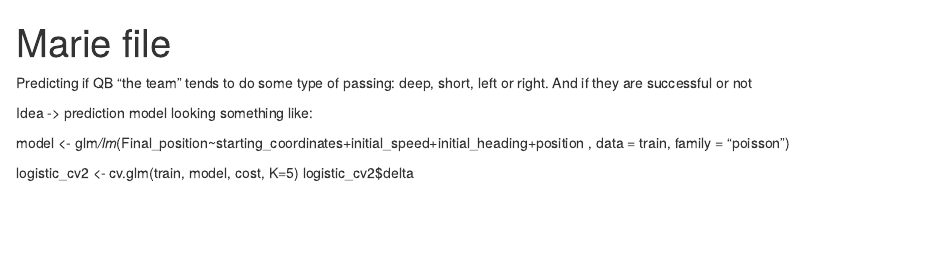
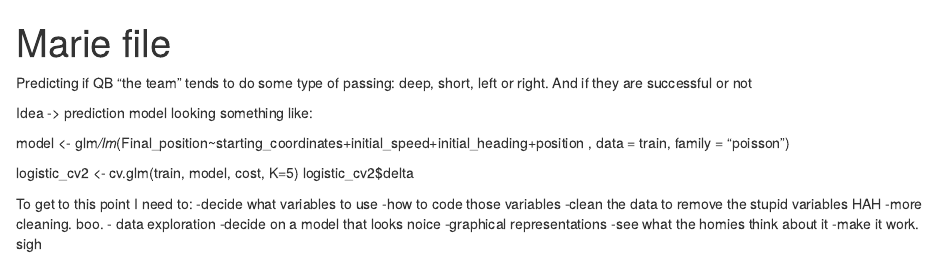
Before and after one commit to MarieH0138/stat-489-Project3, an R Markdown document (Marie file.Rmd): the page in a window 1100 px wide, from its top. Rendered offline with R 4.5, knitr and Pandoc, with nearby package versions.

Commit message:
brainstorm pt 2

```diff
--- a/Marie file.Rmd
+++ b/Marie file.Rmd
@@ -39,3 +39,15 @@ model <- glm*/lm*(Final_position~starting_coordinates+initial_speed+initial_head
 
 logistic_cv2 <- cv.glm(train, model, cost, K=5)
 logistic_cv2$delta
+
+
+To get to this point I need to:
+-decide what variables to use
+-how to code those variables
+-clean the data to remove the stupid variables HAH
+-more cleaning. boo.
+- data exploration
+-decide on a model that looks noice
+-graphical representations
+-see what the homies think about it
+-make it work. sigh
```
